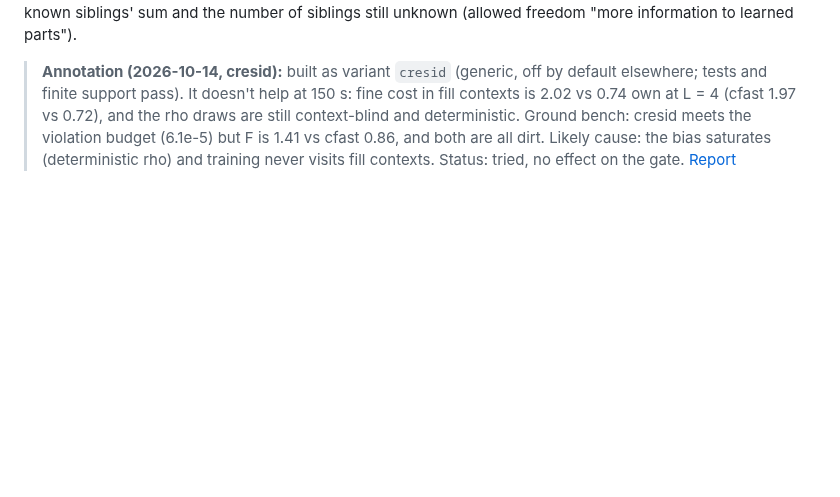
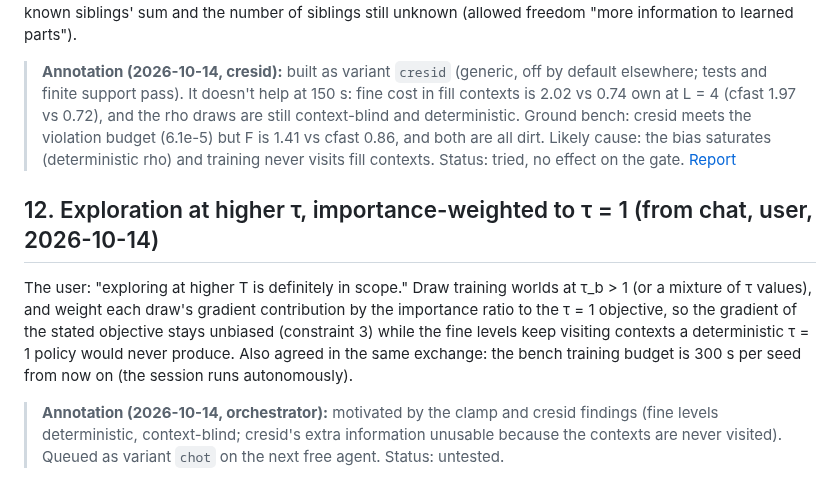
Before and after one commit to amdson/Hierwave, a Markdown page: reportables/ideas.md, the part around the change. Rendered like a GitHub page; blank space fills up the shorter version.

Commit message:
ideas #12: high-tau exploration with importance weights (user, in scope); bench budget 300 s
Co-Authored-By: Claude Fable 5.1 <noreply@anthropic.com>

```diff
--- a/reportables/ideas.md
+++ b/reportables/ideas.md
@@ -126,3 +126,8 @@ On the enumerable hierarchy, optimise the objective with exact expectations, and
 From the clamp diagnostic: give every child draw, for each declared count factor, the parent's value minus its known siblings' sum and the number of siblings still unknown (allowed freedom "more information to learned parts").
 
 > **Annotation (2026-10-14, cresid):** built as variant `cresid` (generic, off by default elsewhere; tests and finite support pass). It doesn't help at 150 s: fine cost in fill contexts is 2.02 vs 0.74 own at L = 4 (cfast 1.97 vs 0.72), and the rho draws are still context-blind and deterministic. Ground bench: cresid meets the violation budget (6.1e-5) but F is 1.41 vs cfast 0.86, and both are all dirt. Likely cause: the bias saturates (deterministic rho) and training never visits fill contexts. Status: tried, no effect on the gate. [Report](2026-10-13_cresid/report.md)
+
+## 12. Exploration at higher τ, importance-weighted to τ = 1 (from chat, user, 2026-10-14)
+The user: "exploring at higher T is definitely in scope." Draw training worlds at τ_b > 1 (or a mixture of τ values), and weight each draw's gradient contribution by the importance ratio to the τ = 1 objective, so the gradient of the stated objective stays unbiased (constraint 3) while the fine levels keep visiting contexts a deterministic τ = 1 policy would never produce. Also agreed in the same exchange: the bench training budget is 300 s per seed from now on (the session runs autonomously).
+
+> **Annotation (2026-10-14, orchestrator):** motivated by the clamp and cresid findings (fine levels deterministic, context-blind; cresid's extra information unusable because the contexts are never visited). Queued as variant `chot` on the next free agent. Status: untested.
```
